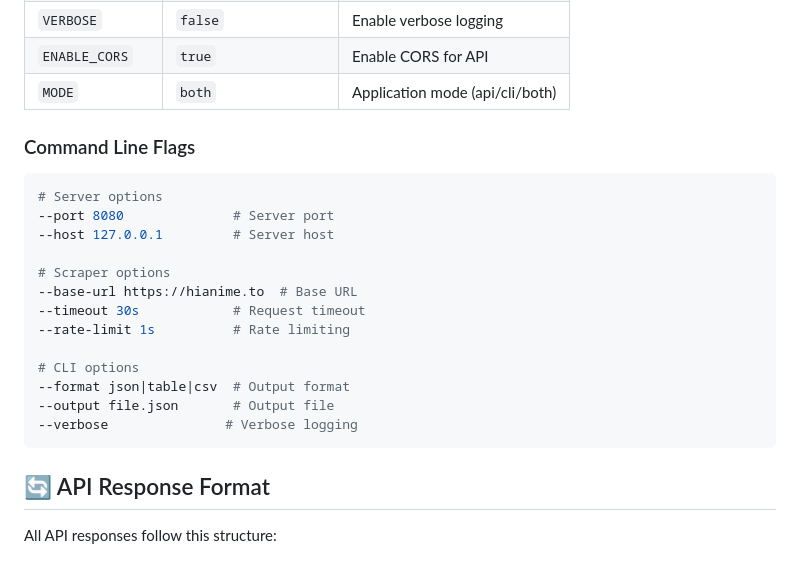
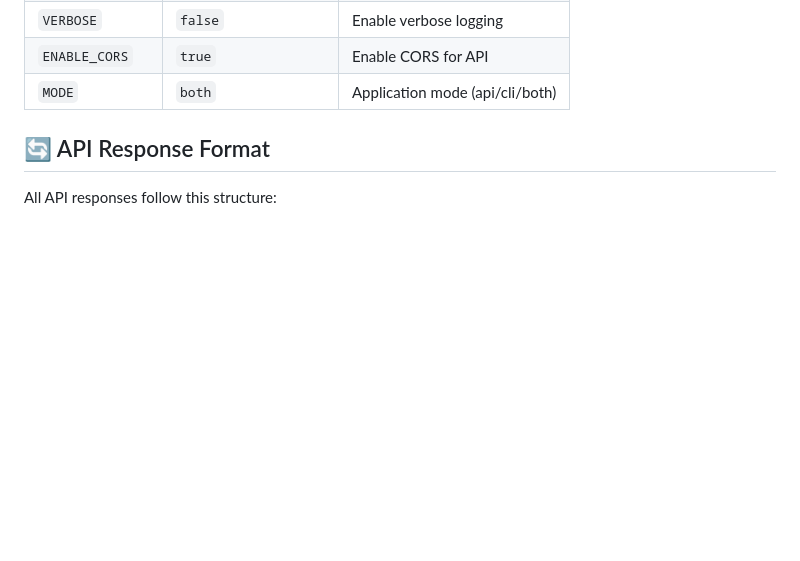
Before and after one commit to ayanrajpoot10/hianime, a Markdown page: README.md, the part around the change. Drawn GitHub-style; blank space fills up the shorter version.

Commit message:
Remove command line flags section from README for clarity

````diff
--- a/README.md
+++ b/README.md
@@ -149,23 +149,6 @@ curl "http://localhost:3030/api/animes/most-popular?page=1"
 | `ENABLE_CORS` | `true` | Enable CORS for API |
 | `MODE` | `both` | Application mode (api/cli/both) |
 
-### Command Line Flags
-
-```bash
-# Server options
---port 8080              # Server port
---host 127.0.0.1         # Server host
-
-# Scraper options
---base-url https://hianime.to  # Base URL
---timeout 30s            # Request timeout
---rate-limit 1s          # Rate limiting
-
-# CLI options
---format json|table|csv  # Output format
---output file.json       # Output file
---verbose               # Verbose logging
-```
 
 ## 🔄 API Response Format
 
````
